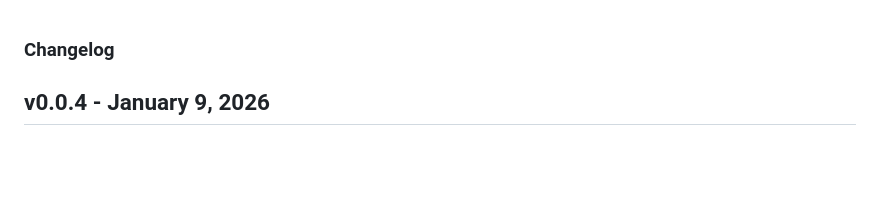
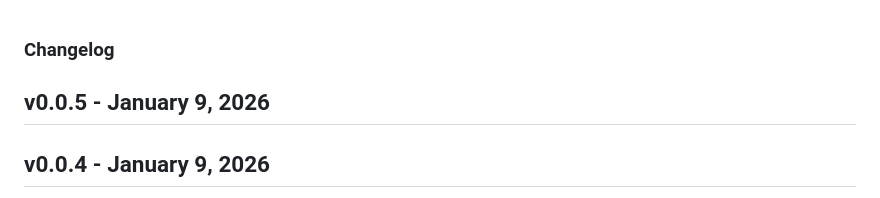
Before and after one commit to warner-family-dev/hydrox, a Markdown page: CHANGELOG.md, the part around the change. GitHub-like rendering; blank space fills up the shorter version.

Commit message:
docu: add v0.0.5 changelog header

```diff
--- a/CHANGELOG.md
+++ b/CHANGELOG.md
@@ -1,4 +1,6 @@
 ### Changelog
+
+## v0.0.5 - January 9, 2026
 
 ## v0.0.4 - January 9, 2026
 
```
